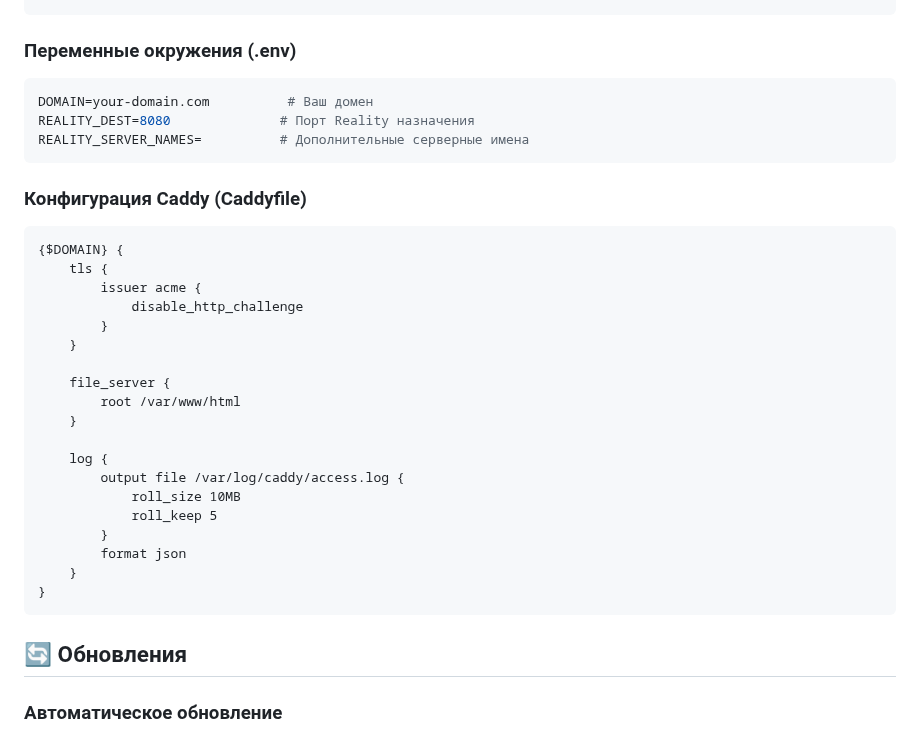
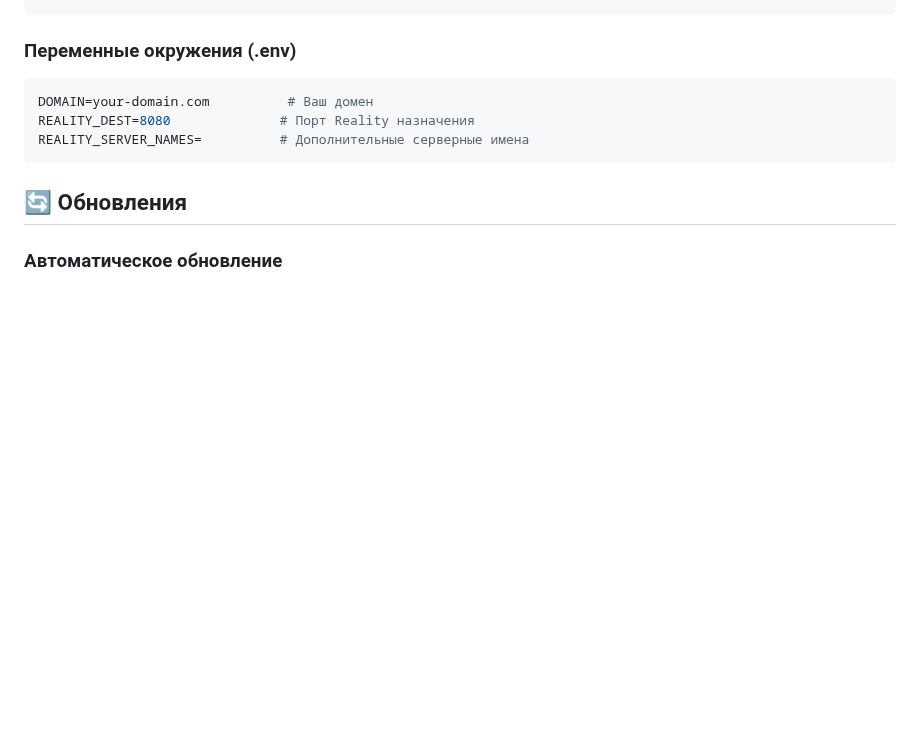
Before and after one commit to roflone/remnawave-scripts, a Markdown page: README-selfsteal.md, the part around the change. Drawn GitHub-style; blank space fills up the shorter version.

````diff
--- a/README-selfsteal.md
+++ b/README-selfsteal.md
@@ -215,29 +215,6 @@ REALITY_DEST=8080              # Порт Reality назначения
 REALITY_SERVER_NAMES=          # Дополнительные серверные имена
 ```
 
-### Конфигурация Caddy (Caddyfile)
-```
-{$DOMAIN} {
-    tls {
-        issuer acme {
-            disable_http_challenge
-        }
-    }
-
-    file_server {
-        root /var/www/html
-    }
-
-    log {
-        output file /var/log/caddy/access.log {
-            roll_size 10MB
-            roll_keep 5
-        }
-        format json
-    }
-}
-```
-
 ## 🔄 Обновления
 
 ### Автоматическое обновление
````
